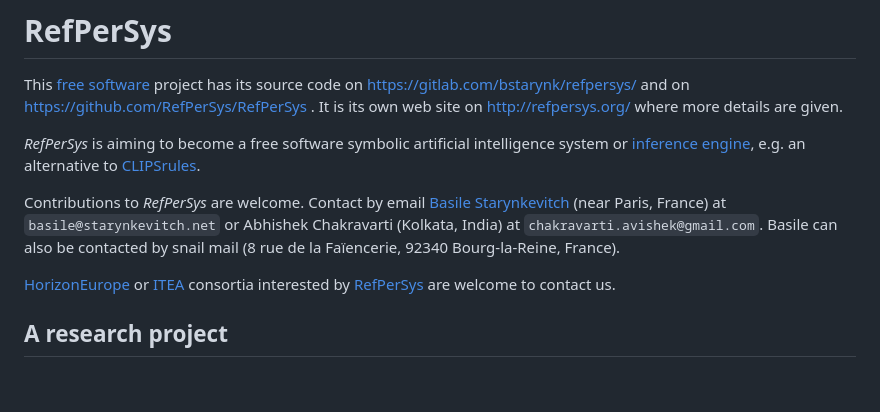
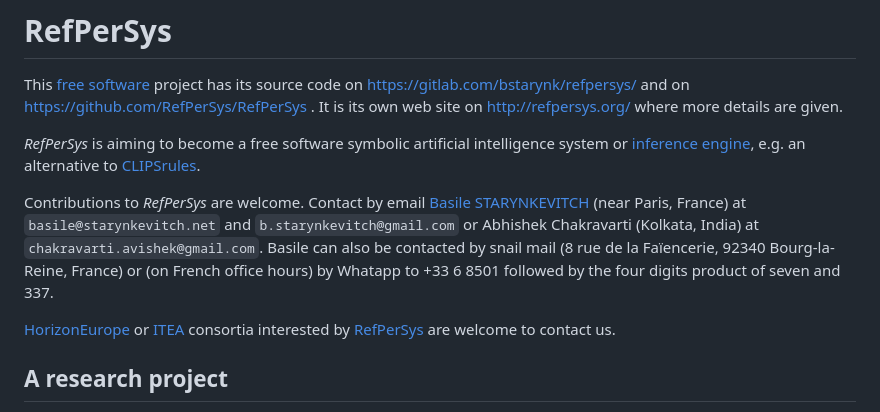
Before and after one commit to RefPerSys/RefPerSys, a Markdown page: README.md, the part around the change. Drawn GitHub-style; blank space fills up the shorter version.

Commit message:
improve contact information for Basile
Signed-off-by: Basile Starynkevitch <basile@starynkevitch.net>

```diff
--- a/README.md
+++ b/README.md
@@ -11,11 +11,14 @@ intelligence system or [inference
 engine](https://en.wikipedia.org/wiki/Inference_engine), e.g. an
 alternative to [CLIPSrules](https://clipsrules.net/).
 
-Contributions to *RefPerSys* are welcome. Contact by email [Basile
-Starynkevitch](http://starynkevitch.net/Basile/) (near Paris, France)
-at `basile@starynkevitch.net` or Abhishek Chakravarti (Kolkata,
-India) at `chakravarti.avishek@gmail.com`. Basile can also be contacted
-by snail mail (8 rue de la Faïencerie, 92340 Bourg-la-Reine, France).
+Contributions to *RefPerSys* are welcome. Contact by email
+[Basile STARYNKEVITCH](http://starynkevitch.net/Basile/) (near Paris, France)
+at `basile@starynkevitch.net` and `b.starynkevitch@gmail.com`
+or Abhishek Chakravarti (Kolkata, India) at `chakravarti.avishek@gmail.com`.
+Basile can also be contacted
+by snail mail (8 rue de la Faïencerie, 92340 Bourg-la-Reine, France)
+or (on French office hours) by Whatapp to +33 6 8501 followed by
+the four digits product of seven and 337.
 
 [HorizonEurope](https://ec.europa.eu/info/funding-tenders/opportunities/portal/screen/programmes/horizon)
 or [ITEA](https://itea4.org/) consortia interested by
```
